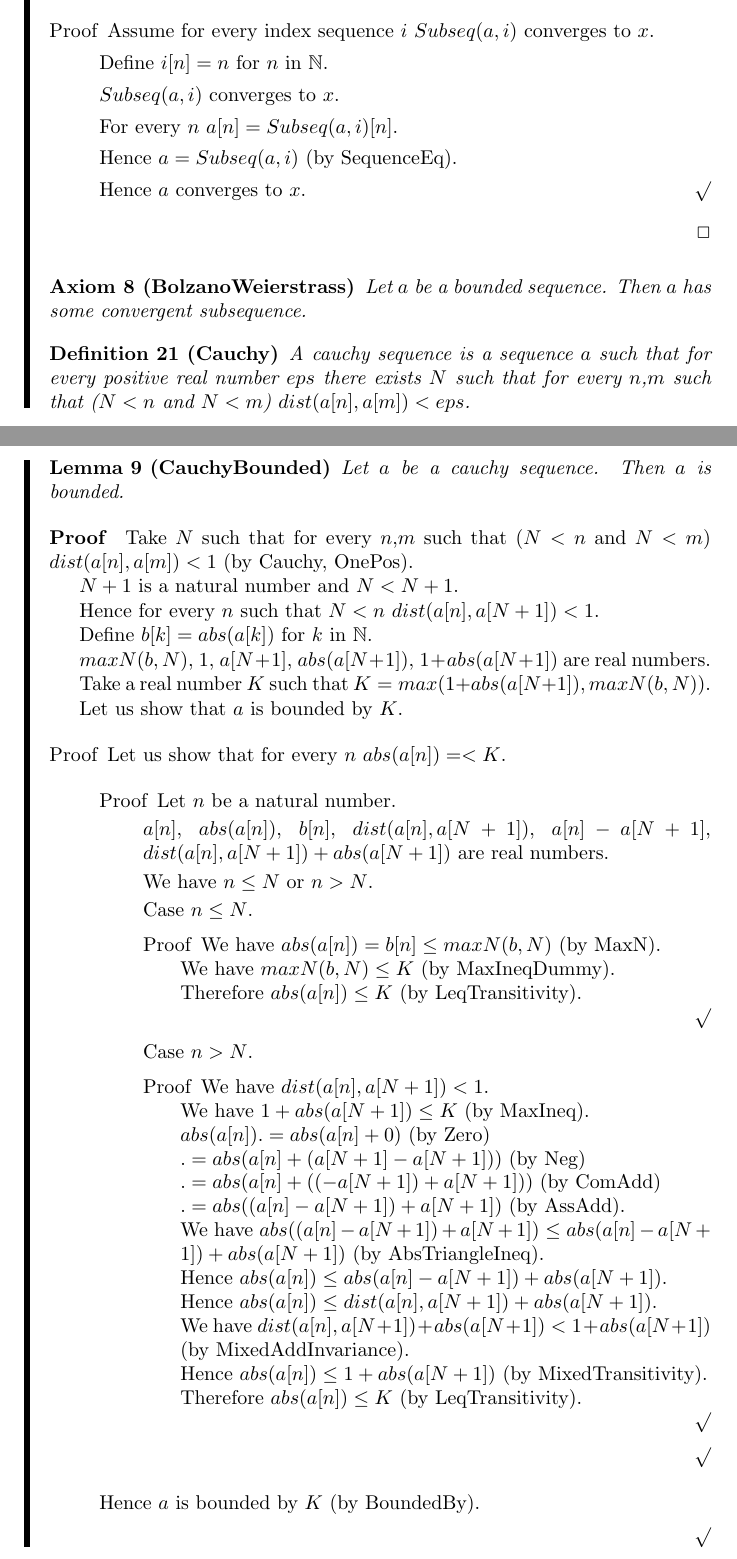
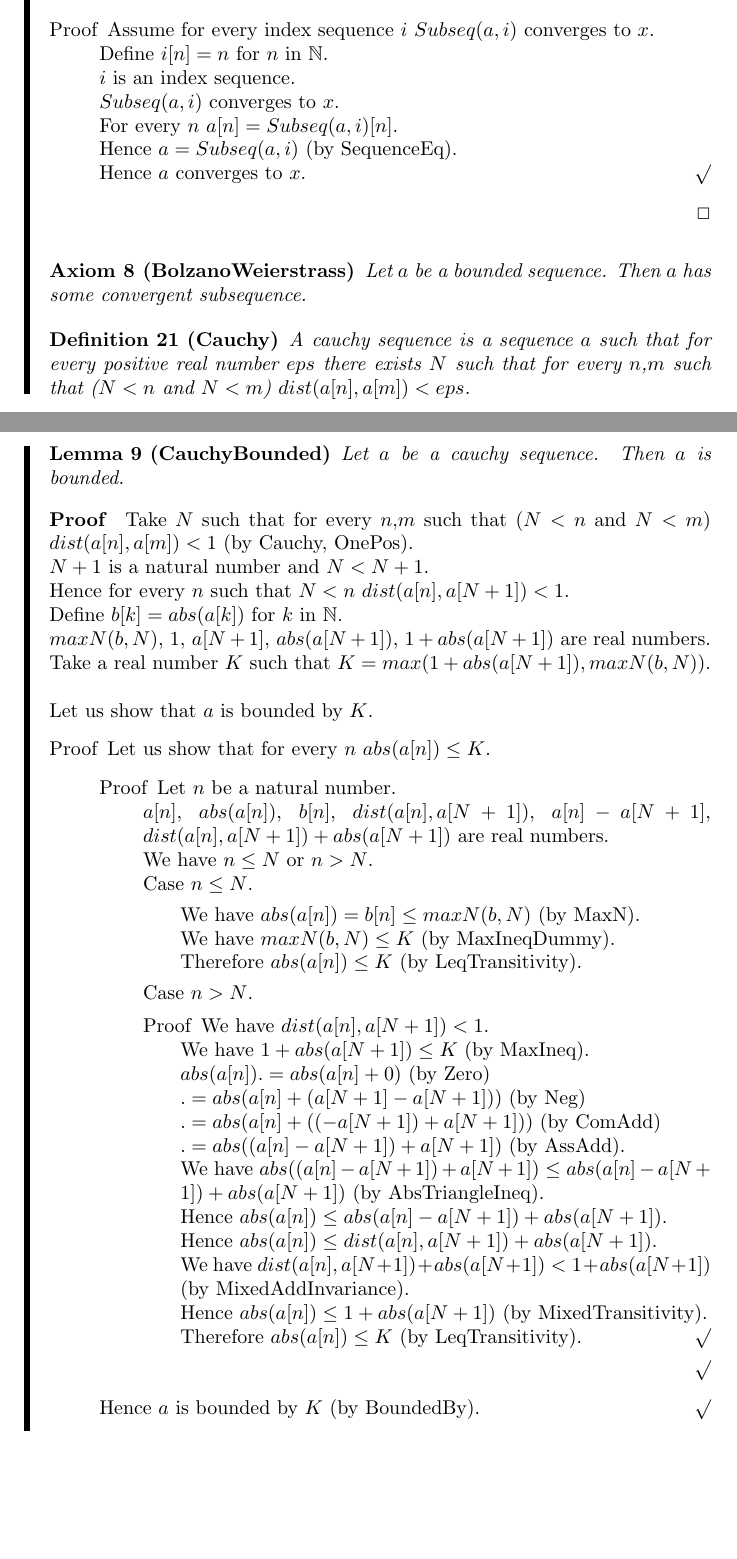
Before and after one commit to Lukas-Schembecker/Sequences, a LaTeX document (Sequences.tex): two parts of pages 14 and 15 of 24, joined at a grey line, cut so that both start at the same text, the shorter picture padded with empty space. Compiled offline with pdfLaTeX.

Commit message:
Lateexxx

```diff
--- a/Sequences.tex
+++ b/Sequences.tex
@@ -13,7 +13,7 @@
 \newenvironment{subproof}{\begin{list}{}{}
 		\item[\text{Proof}]}{\hfill $\surd$ \end{list}}
 \newenvironment{case}{\begin{list}{}{}
-		\item[]}{\hfill $\surd$ \end{list}}
+		\item[]}{\end{list}}
 \newtheorem{axiom}{Axiom}
 \newtheorem{lemma}{Lemma}
 \newtheorem{theorem}{Theorem}
@@ -804,18 +804,13 @@ The present formalization deals with chapter 3 'Numerical Sequences and Series'
 			\end{subproof}
 		\end{subproof}
 		Let us show that if for every index sequence $i$ $Subseq(a,i)$ converges to $x$ then $a$ converges to $x$.
-
 		\begin{subproof}
-			Assume for every index sequence $i$ $Subseq(a,i)$ converges to $x$.
-
-			Define $i[n] = n$ for $n$ in $\NN$.
-
-			$Subseq(a,i)$ converges to $x$.
-
-			For every $n$ $a[n] = Subseq(a,i)[n]$.
-
-			Hence $a = Subseq(a,i)$ (by SequenceEq).
-
+			Assume for every index sequence $i$ $Subseq(a,i)$ converges to $x$. \\
+			Define $i[n] = n$ for $n$ in $\NN$.\\
+			$i$ is an index sequence.\\
+			$Subseq(a,i)$ converges to $x$. \\
+			For every $n$ $a[n] = Subseq(a,i)[n]$. \\
+			Hence $a = Subseq(a,i)$ (by SequenceEq). \\
 			Hence $a$ converges to $x$.
 		\end{subproof}
 	\end{proof}
@@ -833,74 +828,48 @@ The present formalization deals with chapter 3 'Numerical Sequences and Series'
 		Let $a$ be a cauchy sequence. Then $a$ is bounded.
 	\end{lemma}
 	\begin{proof}
-		Take $N$ such that for every $n$,$m$ such that ($N < n$ and $N < m$) $dist(a[n],a[m]) < 1$ (by Cauchy, OnePos).
+		Take $N$ such that for every $n$,$m$ such that ($N < n$ and $N < m$) $dist(a[n],a[m]) < 1$ (by Cauchy, OnePos). \\
+		$N + 1$ is a natural number and $N < N + 1$.\\
+		Hence for every $n$ such that $N < n$ $dist(a[n],a[N + 1]) < 1$.\\
+		Define $b[k] = abs(a[k])$ for $k$ in $\NN$.\\
+		$maxN(b,N)$, $1$, $a[N + 1]$, $abs(a[N + 1])$, $1 + abs(a[N + 1])$ are real numbers.\\
+		Take a real number $K$ such that $K = max(1 + abs(a[N + 1]), maxN(b,N))$.\\
 
-		$N + 1$ is a natural number and $N < N + 1$.
-
-		Hence for every $n$ such that $N < n$ $dist(a[n],a[N + 1]) < 1$.
-
-		Define $b[k] = abs(a[k])$ for $k$ in $\NN$.
-
-		$maxN(b,N)$, $1$, $a[N + 1]$, $abs(a[N + 1])$, $1 + abs(a[N + 1])$ are real numbers.
-
-		Take a real number $K$ such that $K = max(1 + abs(a[N + 1]), maxN(b,N))$.
-
-		Let us show that $a$ is bounded by $K$.
-
+		\noindent Let us show that $a$ is bounded by $K$.
 		\begin{subproof}
-			Let us show that for every $n$ $abs(a[n]) =< K$.
-
+			Let us show that for every $n$ $abs(a[n]) \leq K$.
 			\begin{subproof}
-				Let $n$ be a natural number.
-
-				$a[n]$, $abs(a[n])$, $b[n]$, $dist(a[n],a[N + 1])$, $a[n] - a[N + 1]$, $dist(a[n],a[N + 1]) + abs(a[N + 1])$ are real numbers.
-
-				We have $n \leq N$ or $n > N$.
-
+				Let $n$ be a natural number.\\
+				$a[n]$, $abs(a[n])$, $b[n]$, $dist(a[n],a[N + 1])$, $a[n] - a[N + 1]$, $dist(a[n],a[N + 1]) + abs(a[N + 1])$ are real numbers.\\
+				We have $n \leq N$ or $n > N$.\\
 				Case $n \leq N$.
-
-				\begin{subproof}
+				\begin{case}
 					We have $abs(a[n]) = b[n] \leq maxN(b,N)$ (by MaxN).
 
 					We have $maxN(b,N) \leq K$ (by MaxIneqDummy).
 
 					Therefore $abs(a[n]) \leq K$ (by LeqTransitivity).
 
-				\end{subproof}
+				\end{case}
 
 				Case $n > N$.
 
 				\begin{subproof}
-					We have $dist(a[n],a[N + 1]) < 1$.
-
-					We have $1 + abs(a[N + 1]) \leq K$ (by MaxIneq).
-
-					$abs(a[n]) .= abs(a[n] + 0)$ (by Zero)
-
-					$.= abs(a[n] + (a[N + 1] - a[N + 1]))$ (by Neg)
-
-					$.= abs(a[n] + ((-a[N + 1]) + a[N + 1]))$ (by ComAdd)
-
-					$.= abs((a[n] - a[N + 1]) + a[N + 1])$ (by AssAdd).
-
-					We have $abs((a[n] - a[N + 1]) + a[N + 1]) \leq abs(a[n] - a[N + 1]) + abs(a[N + 1])$ (by AbsTriangleIneq).
-
-					Hence $abs(a[n]) \leq abs(a[n] - a[N + 1]) + abs(a[N + 1])$.
-
-					Hence $abs(a[n]) \leq dist(a[n],a[N + 1]) + abs(a[N + 1])$.
-
-					We have $dist(a[n],a[N + 1]) + abs(a[N + 1]) < 1 + abs(a[N + 1])$ (by MixedAddInvariance).
-
-					Hence $abs(a[n]) \leq 1 + abs(a[N + 1])$ (by MixedTransitivity).
-
+					We have $dist(a[n],a[N + 1]) < 1$.\\
+					We have $1 + abs(a[N + 1]) \leq K$ (by MaxIneq).\\
+					$abs(a[n]) .= abs(a[n] + 0)$ (by Zero)\\
+					$.= abs(a[n] + (a[N + 1] - a[N + 1]))$ (by Neg)\\
+					$.= abs(a[n] + ((-a[N + 1]) + a[N + 1]))$ (by ComAdd)\\
+					$.= abs((a[n] - a[N + 1]) + a[N + 1])$ (by AssAdd).\\
+					We have $abs((a[n] - a[N + 1]) + a[N + 1]) \leq abs(a[n] - a[N + 1]) + abs(a[N + 1])$ (by AbsTriangleIneq).\\
+					Hence $abs(a[n]) \leq abs(a[n] - a[N + 1]) + abs(a[N + 1])$.\\
+					Hence $abs(a[n]) \leq dist(a[n],a[N + 1]) + abs(a[N + 1])$.\\
+					We have $dist(a[n],a[N + 1]) + abs(a[N + 1]) < 1 + abs(a[N + 1])$ (by MixedAddInvariance).\\
+					Hence $abs(a[n]) \leq 1 + abs(a[N + 1])$ (by MixedTransitivity).\\
 					Therefore $abs(a[n]) \leq K$ (by LeqTransitivity).
-
 				\end{subproof}
-
 			\end{subproof}
-
 			Hence $a$ is bounded by $K$ (by BoundedBy).
-
 		\end{subproof}
 	\end{proof}
 
```
Also changed, not shown: Sequences.tex (87 more changed lines), 1 other file.
